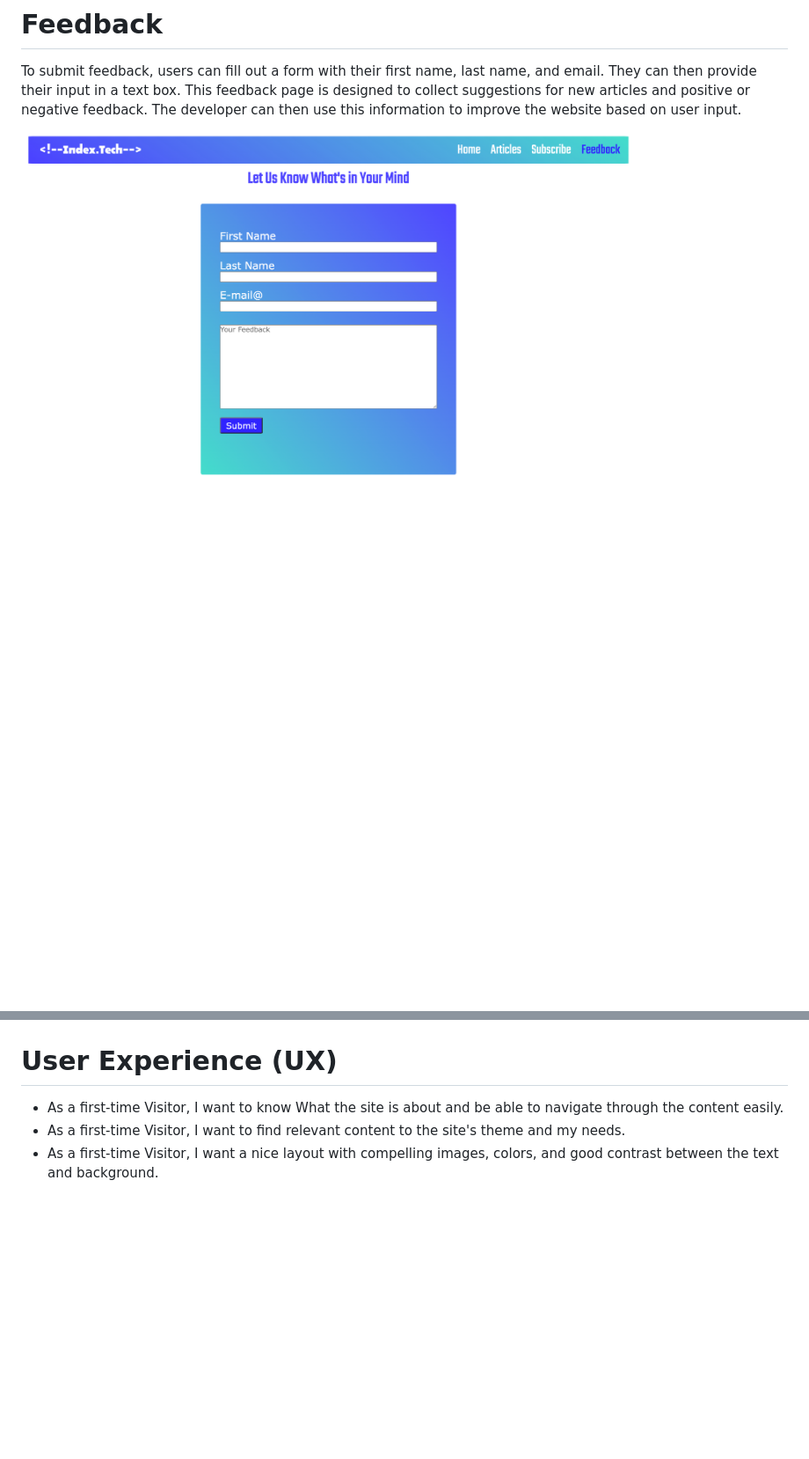
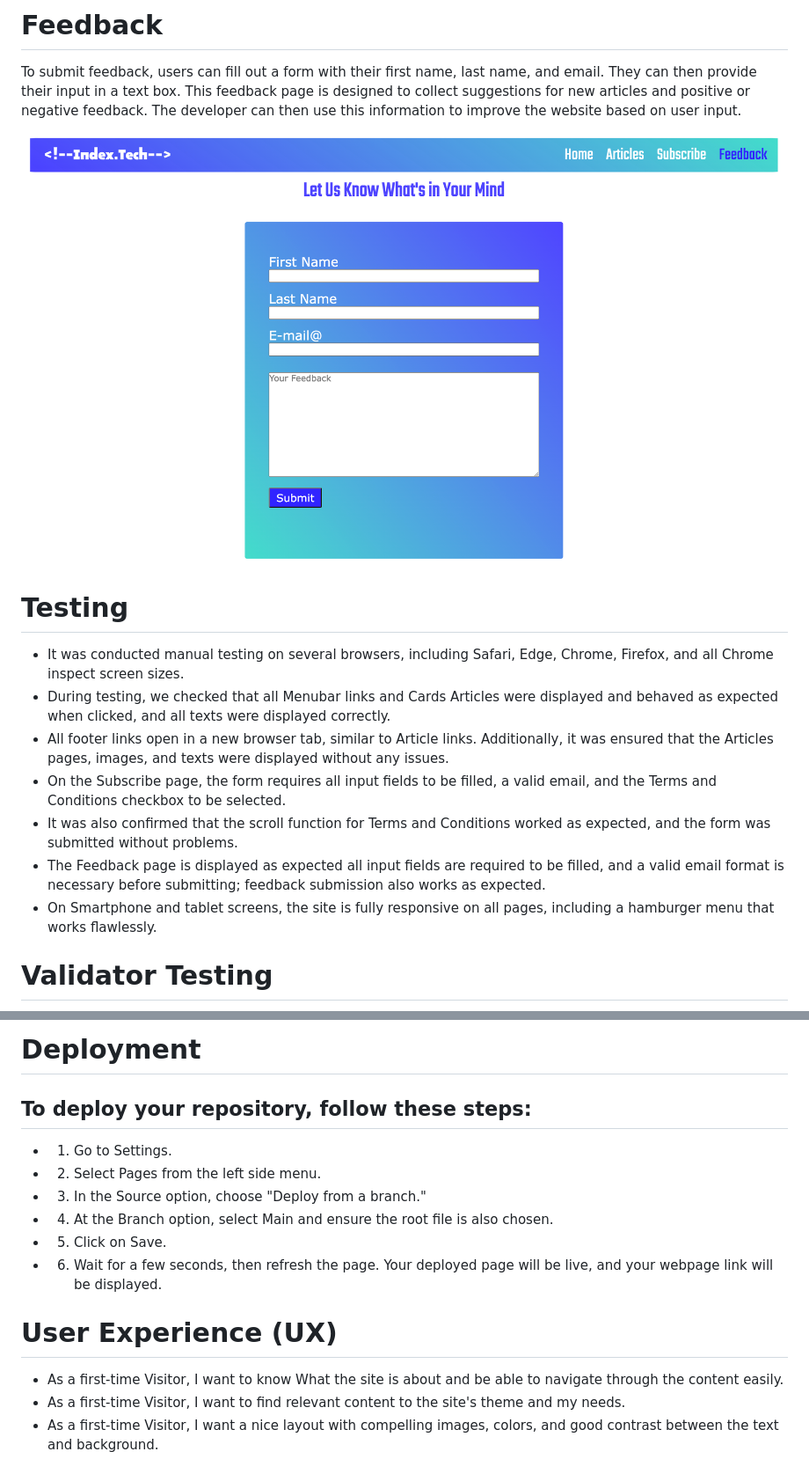
Before and after one commit to humberto-pereira/index.tech, a Markdown page: README.md, 2 parts joined by grey strips. Shown: that part at 88% size. GitHub-like rendering; blank space fills up the shorter version.

Commit message:
Add README.md testing and deployment

```diff
--- a/README.md
+++ b/README.md
@@ -79,4 +79,17 @@ On the subscribe page, you will find a form that requires you to fill in three i
 
 To submit feedback, users can fill out a form with their first name, last name, and email. They can then provide their input in a text box. This feedback page is designed to collect suggestions for new articles and positive or negative feedback. The developer can then use this information to improve the website based on user input.
 
-<img src="assets/readme-md-images/feedback-screenshot.png" width="700"/>
+<img src="assets/readme-md-images/feedback-screenshot.png" width="1600"/>
+
+# Testing
+
+- It was conducted manual testing on several browsers, including Safari, Edge, Chrome, Firefox, and all Chrome inspect screen sizes.
+- During testing, we checked that all Menubar links and Cards Articles were displayed and behaved as expected when clicked, and all texts were displayed correctly.
+- All footer links open in a new browser tab, similar to Article links. Additionally, it was ensured that the Articles pages, images, and texts were displayed without any issues.
+- On the Subscribe page, the form requires all input fields to be filled, a valid email, and the Terms and Conditions checkbox to be selected.
+- It was also confirmed that the scroll function for Terms and Conditions worked as expected, and the form was submitted without problems.
+- The Feedback page is displayed as expected all input fields are required to be filled, and a valid email format is necessary before submitting; feedback submission also works as expected.
+- On Smartphone and tablet screens, the site is fully responsive on all pages, including a hamburger menu that works flawlessly.
+
+# Validator Testing
+
@@ -83,3 +125,14 @@ To submit feedback, users can fill out a form with their first name, last name,
+# Deployment
+
+## To deploy your repository, follow these steps:
+- 1. Go to Settings.
+- 2. Select Pages from the left side menu.
+- 3. In the Source option, choose "Deploy from a branch."
+- 4. At the Branch option, select Main and ensure the root file is also chosen.
+- 5. Click on Save.
+- 6. Wait for a few seconds, then refresh the page. Your deployed page will be live, and your webpage link will be displayed.
+
+
 
 
 # User Experience (UX)
```
Also changed, not shown: other parts of README.md (+29 -0 lines), assets/readme-md-images/lighthouse-screenshot-desktop.png (added), assets/readme-md-images/lighthouse-screenshot-mobile.png (added), 1 other file.
